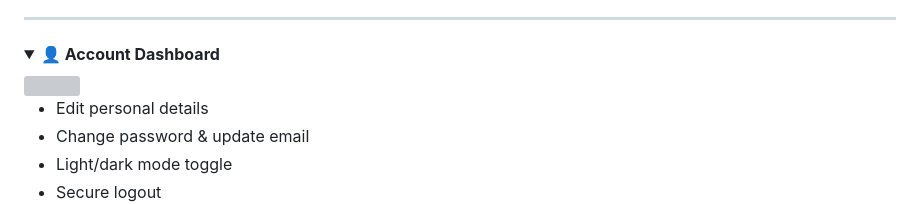
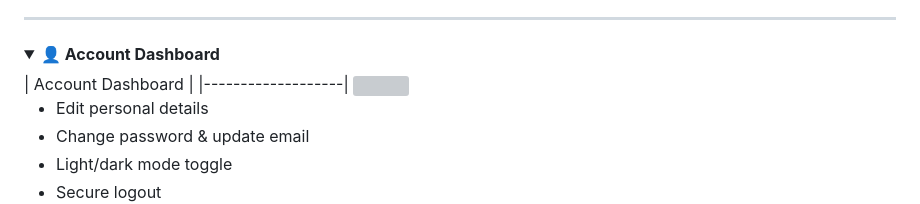
Before and after one commit to daniaalhakim14/workshop2, a Markdown page: README.md, the part around one of its changes. Rendered like a GitHub page; folded sections open; grey boxes are pictures that could not be loaded.

```diff
--- a/README.md
+++ b/README.md
@@ -71,7 +72,8 @@ By integrating intelligent insights, educational content, and automated recommen
 
 <details>
 <summary><b>👤 Account Dashboard</b></summary>
-
+| Account Dashboard |
+|-------------------|
 <img src="https://github.com/user-attachments/assets/16fde668-5bf4-4955-bc6f-0f61d25dc53f" width="250"/>
 
 - Edit personal details
```
Also changed, not shown: other parts of README.md (+3 -2 lines).
